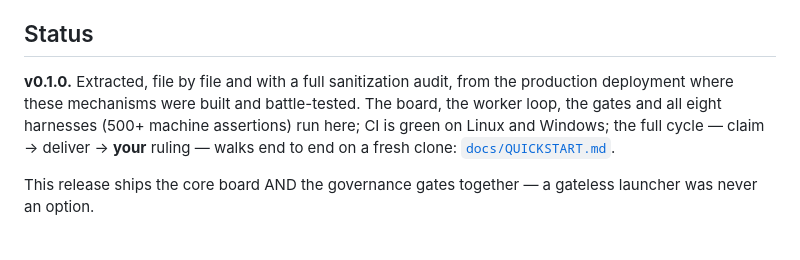
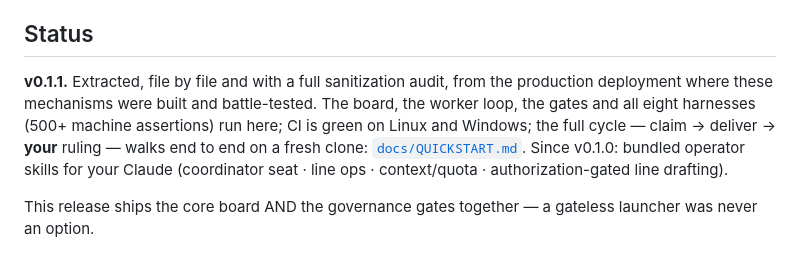
Before and after one commit to yiwang0w0/ai-fleet-kanban, a Markdown page: README.md, the part around the change. Rendered like a GitHub page.

```diff
--- a/README.md
+++ b/README.md
@@ -16,7 +16,7 @@ Each gate exists because a real incident demanded it. The docs open with inciden
 
 ## Status
 
-**v0.1.0.** Extracted, file by file and with a full sanitization audit, from the production deployment where these mechanisms were built and battle-tested. The board, the worker loop, the gates and all eight harnesses (500+ machine assertions) run here; CI is green on Linux and Windows; the full cycle — claim → deliver → **your** ruling — walks end to end on a fresh clone: [`docs/QUICKSTART.md`](docs/QUICKSTART.md).
+**v0.1.1.** Extracted, file by file and with a full sanitization audit, from the production deployment where these mechanisms were built and battle-tested. The board, the worker loop, the gates and all eight harnesses (500+ machine assertions) run here; CI is green on Linux and Windows; the full cycle — claim → deliver → **your** ruling — walks end to end on a fresh clone: [`docs/QUICKSTART.md`](docs/QUICKSTART.md). Since v0.1.0: bundled operator skills for your Claude (coordinator seat · line ops · context/quota · authorization-gated line drafting).
 
 This release ships the core board AND the governance gates together — a gateless launcher was never an option.
 
```
Also changed, not shown: CONTRIBUTING.md (+10 -0 lines).
